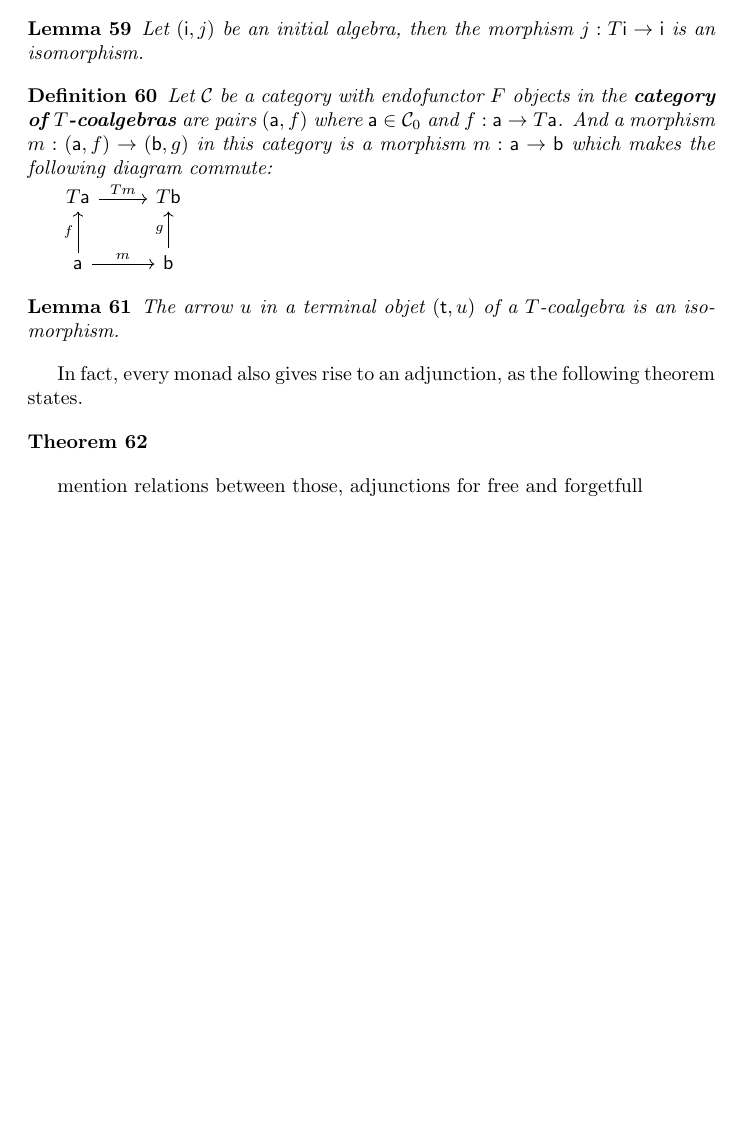
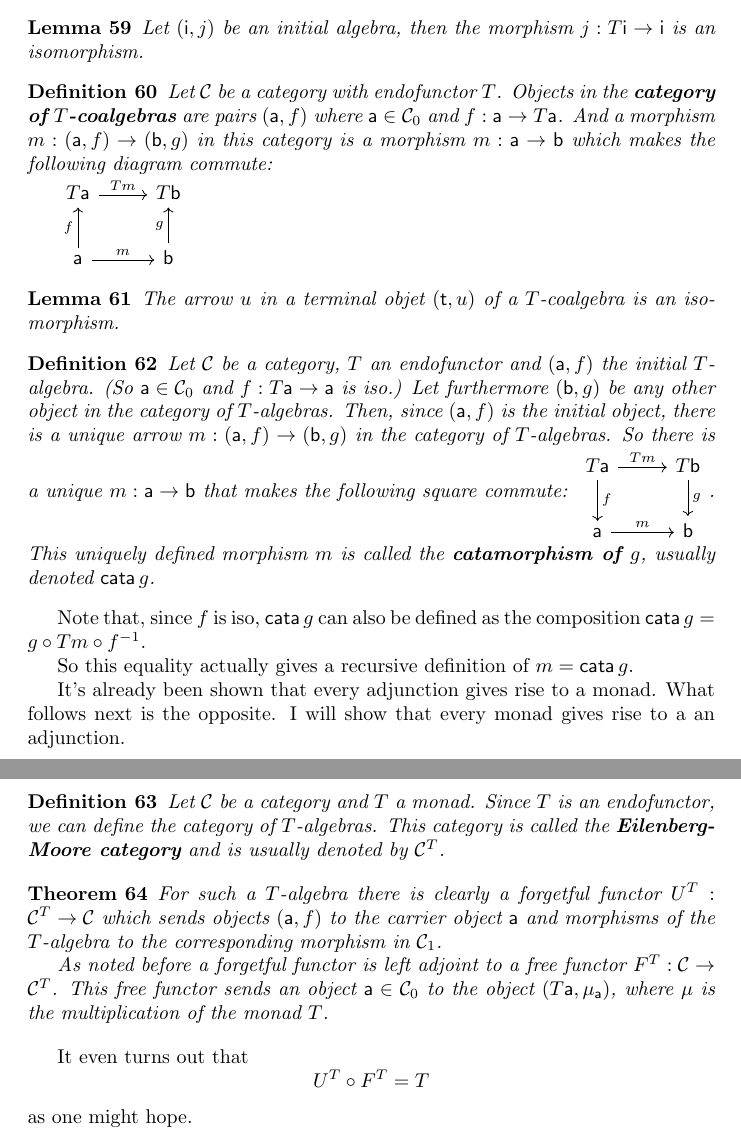
Before and after one commit to GijsbertvanVliet/categoryTheoryNotes, a LaTeX document (notes.tex): part of page 11 of 11 before the commit and two parts of pages 11 and 12 of 12 after it, the two joined at a grey line, cut so that both start at the same text, the shorter picture padded with empty space. Compiled offline with pdfLaTeX.

Commit message:
finish notes on  T-algebras, adjunctions and monads

```diff
--- a/notes.tex
+++ b/notes.tex
@@ -15,6 +15,7 @@
 \newcommand{\all}{\enspace \forall}
 \newcommand{\allin}[2]{\all #1 \in #2}
 \newcommand{\limc}[1]{\bm{Lim}#1}
+\newcommand{\cata}[1]{\mathsf{cata} \thinspace #1}
 
 \newtheorem{theorem}{Theorem}
 \newtheorem{lemma}[theorem]{Lemma}
@@ -587,7 +588,7 @@ The following theorem shows that every adjunction gives rise to a monad:
 \end{lemma}
 
 \begin{definition}
-	Let $\cat{C}$ be a category with endofunctor $F$ objects in the \textbf{category of $T$-coalgebras} are pairs $(\ob{a}, f)$ where $\ob{a} \in \cato{C}$ and $f: \ob{a} \rightarrow T\ob{a}$.
+	Let $\cat{C}$ be a category with endofunctor $T$. Objects in the \textbf{category of $T$-coalgebras} are pairs $(\ob{a}, f)$ where $\ob{a} \in \cato{C}$ and $f: \ob{a} \rightarrow T\ob{a}$.
 	And a morphism $m: (\ob{a}, f) \rightarrow (\ob{b}, g)$ in this category is a morphism $m: \ob{a} \rightarrow \ob{b}$ which makes the following diagram commute:
 
 	\begin{tikzcd}
@@ -600,27 +601,40 @@ The following theorem shows that every adjunction gives rise to a monad:
 	The arrow $u$ in a terminal objet $(\ob{t}, u)$ of a $T$-coalgebra is an isomorphism.
 \end{lemma}
 
-In fact, every monad also gives rise to an adjunction, as the following theorem states.
+\begin{definition}
+	Let $\cat{C}$ be a category, $T$ an endofunctor and $(\ob{a},f)$ the initial $T$-algebra. (So $\ob{a} \in \cato{C}$ and $f: T\ob{a} \rightarrow \ob{a}$ is iso.)
+	Let furthermore $(\ob{b}, g)$ be any other object in the category of $T$-algebras. Then, since $(\ob{a}, f)$ is the initial object, there is a unique arrow $m: (\ob{a}, f) \rightarrow (\ob{b}, g)$ in the category of $T$-algebras.
+	So there is a unique $m: \ob{a} \rightarrow \ob{b}$ that makes the following square commute:
+	\begin{tikzcd}
+		T\ob{a} \arrow[r, "Tm"] \arrow[d, "f"] & T\ob{b} \arrow[d, "g"] \\
+		\ob{a} \arrow[r, "m"] & \ob{b}
+	\end{tikzcd}.
+	This uniquely defined morphism $m$ is called the \textbf{catamorphism of $g$}, usually denoted $\cata{g}$.
+\end{definition}
+
+Note that, since $f$ is iso, $\cata{g}$ can also be defined as the composition $\cata{g} = g \circ Tm \circ f^{-1}$.
+
+So this equality actually gives a recursive definition of $m = \cata{g}$.
+
+It's already been shown that every adjunction gives rise to a monad. What follows next is the opposite.
+I will show that every monad gives rise to a an adjunction.
+
+\begin{definition}
+	Let $\cat{C}$ be a category and $T$ a monad. Since $T$ is an endofunctor, we can define the category of $T$-algebras.
+	This category is called the \textbf{Eilenberg-Moore category} and is usually denoted by $\cat{C}^T$.
+\end{definition}
 
 \begin{theorem}
+	For such a $T$-algebra there is clearly a forgetful functor $U^T: \cat{C}^T \rightarrow \cat{C}$ which sends objects $(\ob{a}, f)$ to the carrier object $\ob{a}$
+	and morphisms of the $T$-algebra to the corresponding morphism in $\catm{C}$.
 
+	As noted before a forgetful functor is left adjoint to a free functor $F^T: \cat{C} \rightarrow \cat{C}^T$.
+	This free functor sends an object $\ob{a} \in \cato{C}$ to the object $(T\ob{a}, \mu_\ob{a})$, where $\mu$ is the multiplication of the monad $T$.
 \end{theorem}
 
-
-
-
-
-mention relations between those, adjunctions for free and forgetfull
-
-%\begin{tikzcd}
-%A \arrow[r,"b"] \arrow[d,"g"] & C \arrow[r,"\alpha"] \arrow[d,"\gamma",pos=0.4,swap]& D \arrow[d,"\beta"]\\
-%B \arrow[rru,"h",pos=0.7,swap] & B' \arrow[r,"\obmega"] & D'
-%\end{tikzcd}
-
-
-
-
-
+It even turns out that
+$$U^T \circ F^T = T$$
+as one might hope.
 
 
 \end{document}
```
Also changed, not shown: notes.tex (6 more changed lines).
